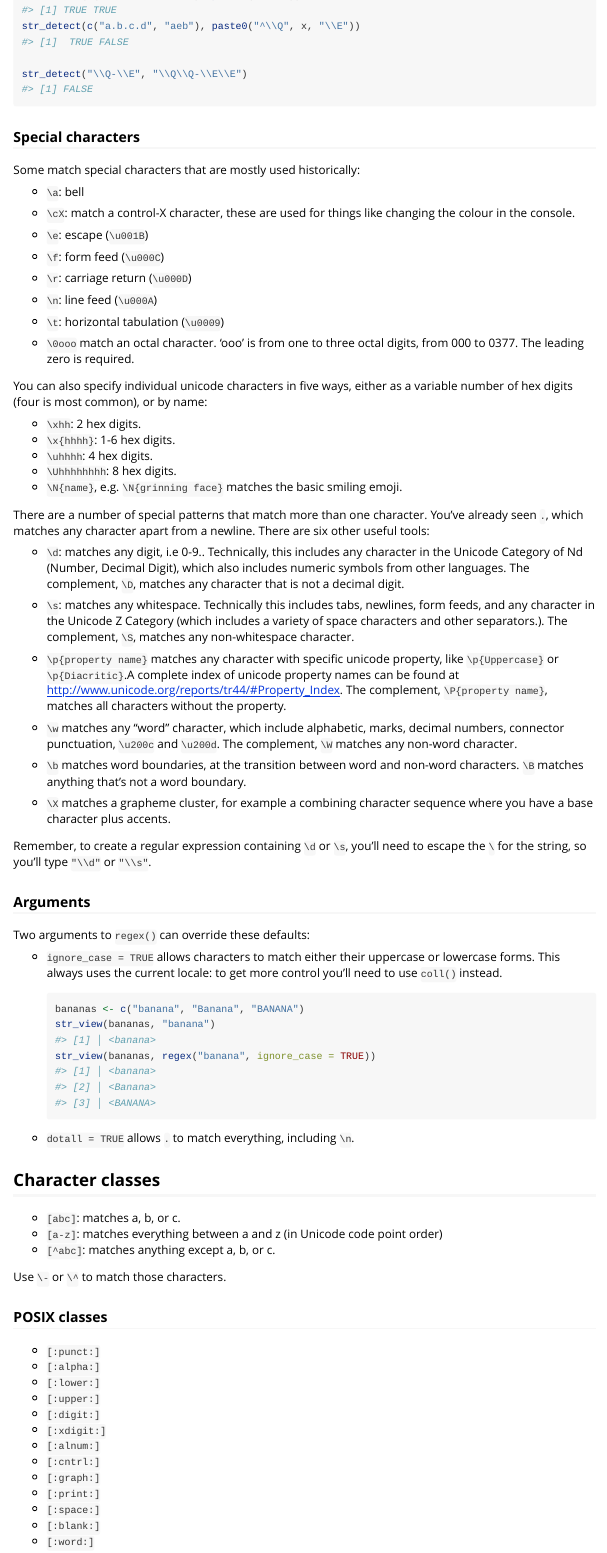
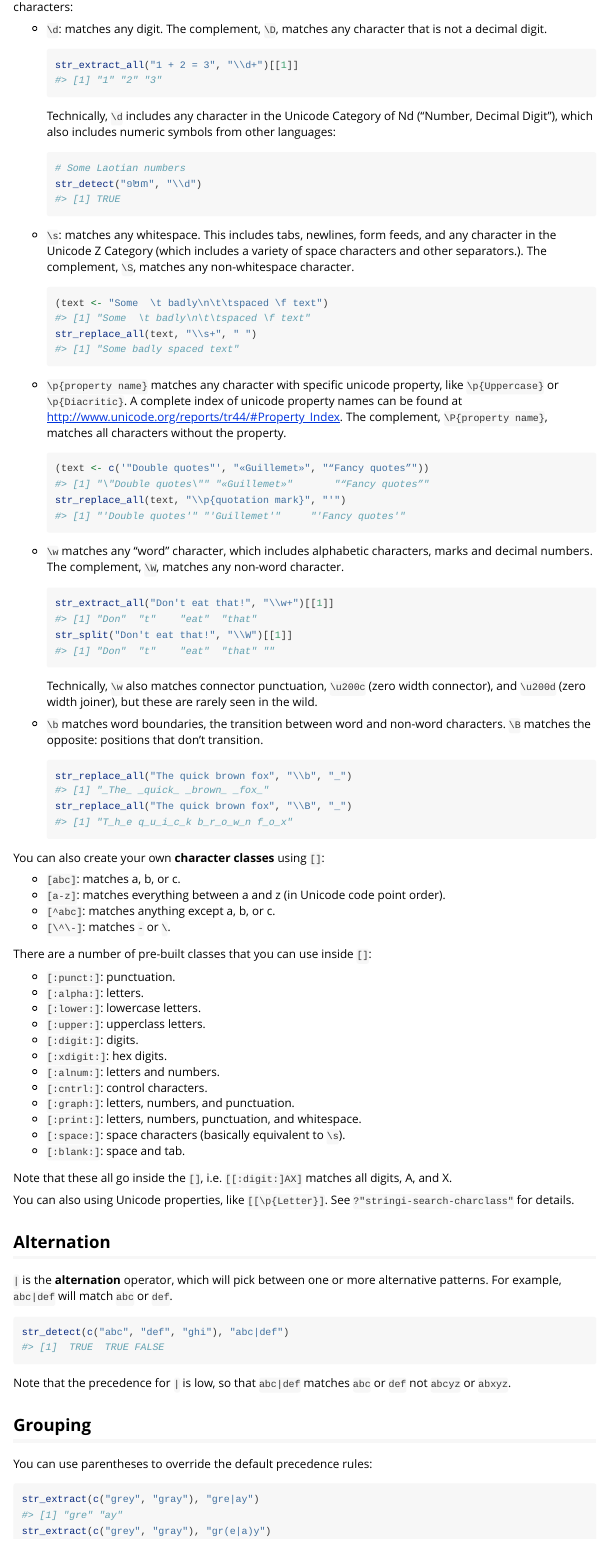
Before and after one commit to tidyverse/stringr, an R Markdown document (vignettes/regular-expressions.Rmd): the page in a window 1100 px wide, from 1560 px down before the commit and from 2860 px down after it. Rendered offline with R 4.5, knitr and Pandoc, with nearby package versions.

Commit message:
More tweaking of regexp vignette

````diff
--- a/vignettes/regular-expressions.Rmd
+++ b/vignettes/regular-expressions.Rmd
@@ -88,8 +114,6 @@ str_detect(c("a.b.c.d", "aeb"), paste0("^\\Q", x, "\\E"))
-str_detect("\\Q-\\E", "\\Q\\Q-\\E\\E")
 ```
 
-### Special characters
+## Special characters
 
-Some match special characters that are mostly used historically:
+Escapes also allow you to specify individual characters that are otherwise hard to type.
 
-* `\a`: bell
@@ -97,113 +136,124 @@ Some match special characters that are mostly used historically:
 * `\cX`: match a control-X character, these are used for things like
   changing the colour in the console.
 
-* `\e`: escape  (`\u001B`)
+* `\e`: escape  (`\u001B`).
 
-* `\f`: form feed (`\u000C`)
+* `\f`: form feed (`\u000C`).
 
-* `\r`: carriage return (`\u000D`)
+* `\r`: carriage return (`\u000D`).
 
-* `\n`: line feed (`\u000A`)
+* `\n`: line feed (`\u000A`).
 
-* `\t`: horizontal tabulation (`\u0009`)
+* `\t`: horizontal tabulation (`\u0009`).
 
 * `\0ooo` match an octal character. 'ooo' is from one to three octal digits,
   from 000 to 0377. The leading zero is required.
 
-You can also specify individual unicode characters in five ways, either as a variable number of hex digits (four is most common), or by name:
+(Note that many of these are only of historical interest and only included here for the sake of completeness.)
 
-* `\xhh`: 2 hex digits.
-* `\x{hhhh}`: 1-6 hex digits.
-* `\uhhhh`: 4 hex digits.
-* `\Uhhhhhhhh`: 8 hex digits.
-* `\N{name}`, e.g. `\N{grinning face}` matches the basic smiling emoji.
+## Matching multiple characters
 
-There are a number of special patterns that match more than one character. You've already seen `.`, which matches any character apart from a newline. There are six other useful tools:
+There are a number of patterns that match more than one character. You've already seen `.`, which matches any character (except a newline). There are five other escaped pairs that match narrower classes of characters:
 
-* `\d`: matches any digit, i.e 0-9.. Technically, this includes any character
-  in the Unicode Category of Nd (Number, Decimal Digit), which also
-  includes numeric symbols from other languages. The complement, `\D`,
-  matches any character that is not a decimal digit.
-
-* `\s`: matches any whitespace.  Technically this includes tabs, newlines,
-  form feeds, and any character in the Unicode Z Category (which includes
-  a variety of space characters and other separators.). The complement,
-  `\S`, matches any non-whitespace character.
-
-* `\p{property name}` matches any character with specific unicode property,
-  like `\p{Uppercase}` or `\p{Diacritic}`.A  complete index of unicode property
-  names can be found at <http://www.unicode.org/reports/tr44/#Property_Index>.
-  The complement, `\P{property name}`, matches all characters without the
-  property.
-
-* `\w` matches any "word" character, which include alphabetic, marks,
-  decimal numbers, connector punctuation, `\u200c` and `\u200d`.
-  The complement, `\W` matches any non-word character.
-
-* `\b` matches word boundaries, at the transition between word and non-word
-  characters. `\B` matches anything that's not a word boundary.
-
-* `\X` matches a grapheme cluster, for example a combining character sequence
-  where you have a base character plus accents.
-
-Remember, to create a regular expression containing `\d` or `\s`, you'll need to escape the `\` for the string, so you'll type `"\\d"` or `"\\s"`.
-
-### Arguments
-
-Two arguments to `regex()` can override these defaults:
-
-*   `ignore_case = TRUE` allows characters to match either their uppercase or
-    lowercase forms. This always uses the current locale: to get more control
-    you'll need to use `coll()` instead.
+*   `\d`: matches any digit. The complement, `\D`, matches any character that
+    is not a decimal digit.
 
     ```{r}
-    bananas <- c("banana", "Banana", "BANANA")
-    str_view(bananas, "banana")
-    str_view(bananas, regex("banana", ignore_case = TRUE))
+    str_extract_all("1 + 2 = 3", "\\d+")[[1]]
     ```
 
-*   `dotall = TRUE` allows `.` to match everything, including `\n`.
+    Technically, `\d` includes any character in the Unicode Category of Nd
+    ("Number, Decimal Digit"), which also includes numeric symbols from other
+    languages:
 
+    ```{r}
+    # Some Laotian numbers
+    str_detect("១២៣", "\\d")
+    ```
 
-## Character classes
+*   `\s`: matches any whitespace. This includes tabs, newlines, form feeds,
+    and any character in the Unicode Z Category (which includes a variety of
+    space characters and other separators.). The complement, `\S`, matches any
+    non-whitespace character.
+
+    ```{r}
+    (text <- "Some  \t badly\n\t\tspaced \f text")
+    str_replace_all(text, "\\s+", " ")
+    ```
+
+*   `\p{property name}` matches any character with specific unicode property,
+    like `\p{Uppercase}` or `\p{Diacritic}`. A complete index of unicode property
+    names can be found at <http://www.unicode.org/reports/tr44/#Property_Index>.
+    The complement, `\P{property name}`, matches all characters without the
+    property.
+
+    ```{r}
+    (text <- c('"Double quotes"', "«Guillemet»", "“Fancy quotes”"))
+    str_replace_all(text, "\\p{quotation mark}", "'")
+    ```
+
+*   `\w` matches any "word" character, which includes alphabetic characters,
+    marks and decimal numbers. The complement, `\W`, matches any non-word character.
+
+    ```{r}
+    str_extract_all("Don't eat that!", "\\w+")[[1]]
+    str_split("Don't eat that!", "\\W")[[1]]
+    ```
+
+    Technically, `\w` also matches connector punctuation, `\u200c` (zero width
+    connector), and `\u200d` (zero width joiner), but these are rarely seen in
+    the wild.
+
+*   `\b` matches word boundaries, the transition between word and non-word
+    characters. `\B` matches the opposite: positions that don't transition.
+
+    ```{r}
+    str_replace_all("The quick brown fox", "\\b", "_")
+    str_replace_all("The quick brown fox", "\\B", "_")
+    ```
+
+You can also create your own __character classes__ using `[]`:
 
 * `[abc]`: matches a, b, or c.
-* `[a-z]`: matches everything between a and z (in Unicode code point order)
+* `[a-z]`: matches everything between a and z (in Unicode code point order).
 * `[^abc]`: matches anything except a, b, or c.
+* `[\^\-]`: matches `-` or `\`.
 
-Use `\-` or `\^` to match those characters.
+There are a number of pre-built classes that you can use inside `[]`:
 
-### POSIX classes
-
-* `[:punct:]`
-* `[:alpha:]`
-* `[:lower:]`
-* `[:upper:]`
-* `[:digit:]`
-* `[:xdigit:]`
-* `[:alnum:]`
-* `[:cntrl:]`
-* `[:graph:]`
-* `[:print:]`
-* `[:space:]`
-* `[:blank:]`
-* `[:word:]`
+* `[:punct:]`: punctuation.
+* `[:alpha:]`: letters.
+* `[:lower:]`: lowercase letters.
+* `[:upper:]`: upperclass letters.
+* `[:digit:]`: digits.
+* `[:xdigit:]`: hex digits.
+* `[:alnum:]`: letters and numbers.
+* `[:cntrl:]`: control characters.
+* `[:graph:]`: letters, numbers, and punctuation.
+* `[:print:]`: letters, numbers, punctuation, and whitespace.
+* `[:space:]`: space characters (basically equivalent to `\s`).
+* `[:blank:]`: space and tab.
 
 Note that these all go inside the `[]`, i.e. `[[:digit:]AX]` matches all digits, A, and X.
 
-### Unicode properties
-
-You can also using Unicode properties. See `?"stringi-search-charclass"` for details.
+You can also using Unicode properties, like `[[\p{Letter}]`. See `?"stringi-search-charclass"` for details.
 
 ## Alternation
 
-You can use _alternation_ to pick between one or more alternative patterns. For example, `abc|d..f` will match either '"abc"', or `"deaf"`. Note that the precedence for `|` is low, so that `abc|xyz` matches `abc` or `xyz` not `abcyz` or `abxyz`.
+`|` is the __alternation__ operator, which will pick between one or more alternative patterns. For example, `abc|def` will match `abc` or `def`.
+
+```{r}
+str_detect(c("abc", "def", "ghi"), "abc|def")
+```
+
+Note that the precedence for `|` is low, so that `abc|def` matches `abc` or `def` not `abcyz` or `abxyz`.
 
 ## Grouping
 
 You can use parentheses to override the default precedence rules:
 
 ```{r}
-str_match(c("grey", "gray"), "gr(e|a)y")
+str_extract(c("grey", "gray"), "gre|ay")
+str_extract(c("grey", "gray"), "gr(e|a)y")
 ```
 
````
Also changed, not shown: vignettes/regular-expressions.Rmd (136 more changed lines).
